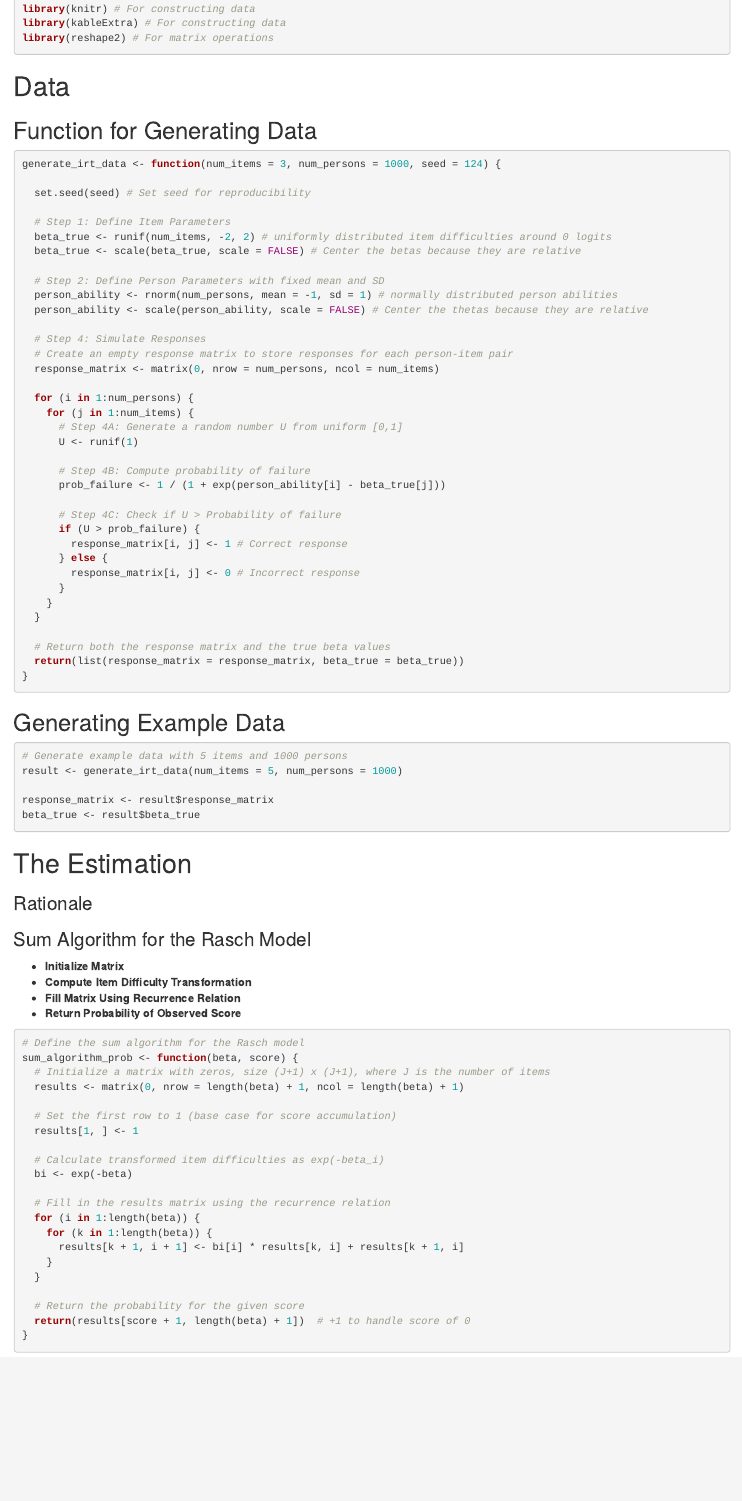
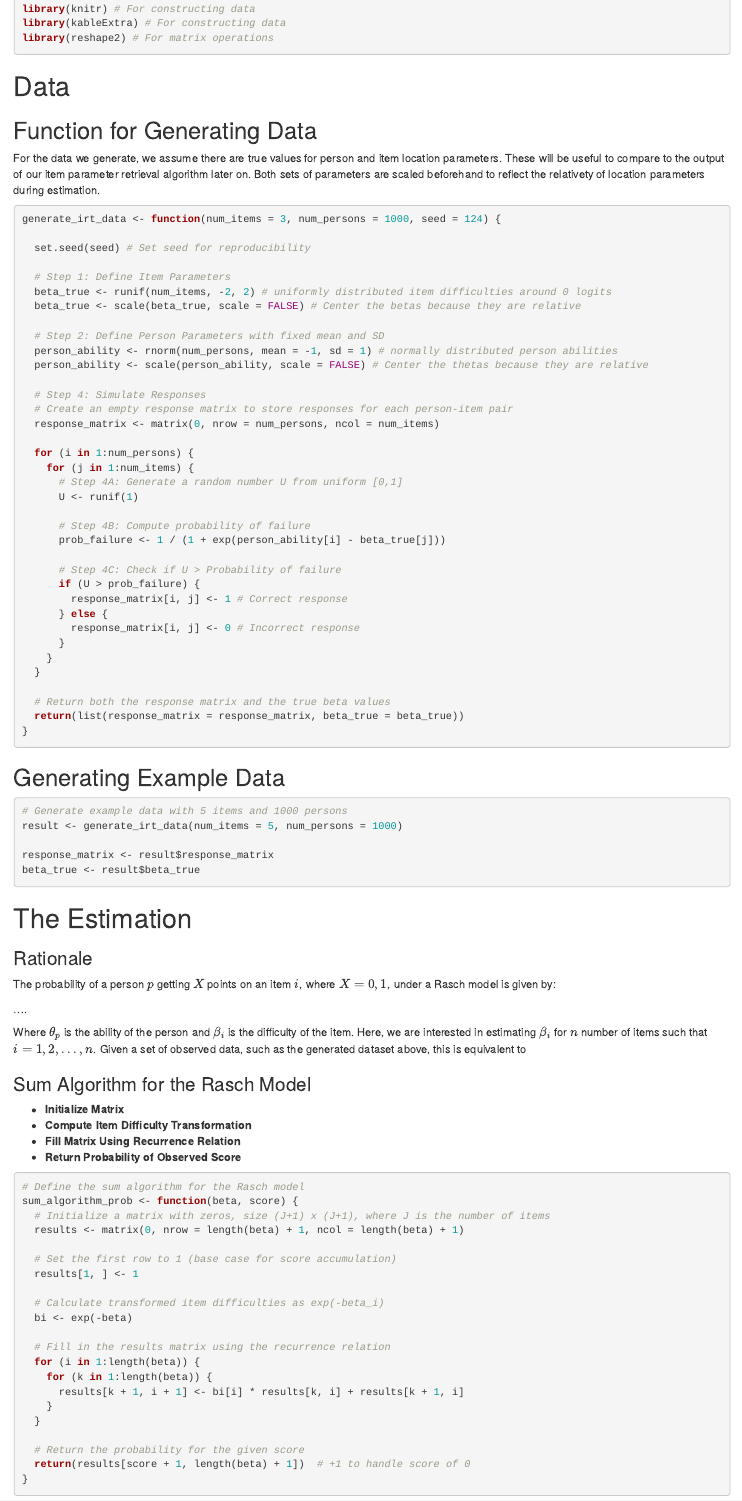
Before and after one commit to Adlieben/Contemporary-Datasets, an R Markdown document (Adam/Newton-Raphson in progress with comments.Rmd): the page in a window 1100 px wide, from 480 px down. Rendered offline with R 4.5, knitr and Pandoc, with nearby package versions; some code elsewhere in the file could not run offline.

Commit message:
Started explanations

````diff
--- a/Adam/Newton-Raphson in progress with comments.Rmd
+++ b/Adam/Newton-Raphson in progress with comments.Rmd
@@ -26,6 +26,8 @@ library(reshape2) # For matrix operations
 # Data
 
 ## Function for Generating Data
+
+For the data we generate, we assume there are true values for person and item location parameters. These will be useful to compare to the output of our item parameter retrieval algorithm later on. Both sets of parameters are scaled beforehand to reflect the relativety of location parameters during estimation.
 
 ```{r}
 generate_irt_data <- function(num_items = 3, num_persons = 1000, seed = 124) {
@@ -78,6 +80,12 @@ beta_true <- result$beta_true
 # The Estimation
 
 ### Rationale
+
+The probability of a person $p$ getting $X$ points on an item $i$, where $X = 0,1$, under a Rasch model is given by:
+
+....
+
+Where $\theta_p$ is the ability of the person and $\beta_i$ is the difficulty of the item. Here, we are interested in estimating $\beta_i$ for $n$ number of items such that $i = 1,2,...,n$. Given a set of observed data, such as the generated dataset above, this is equivalent to
 
 
 ### Sum Algorithm for the Rasch Model
````
